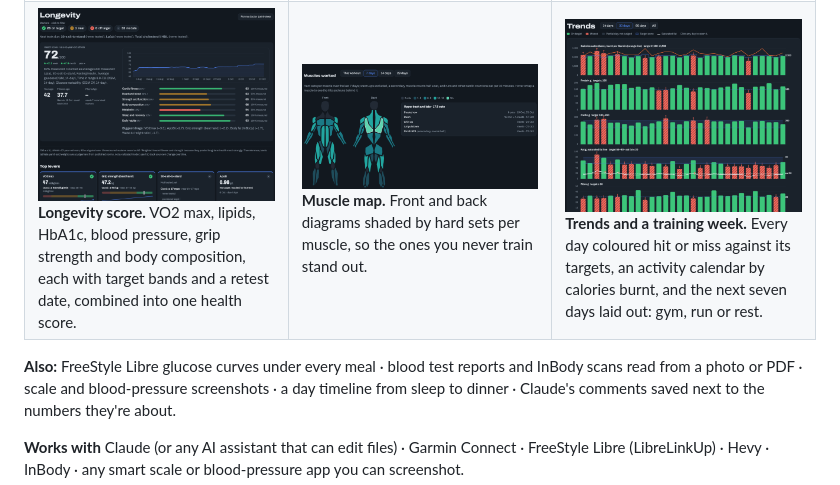
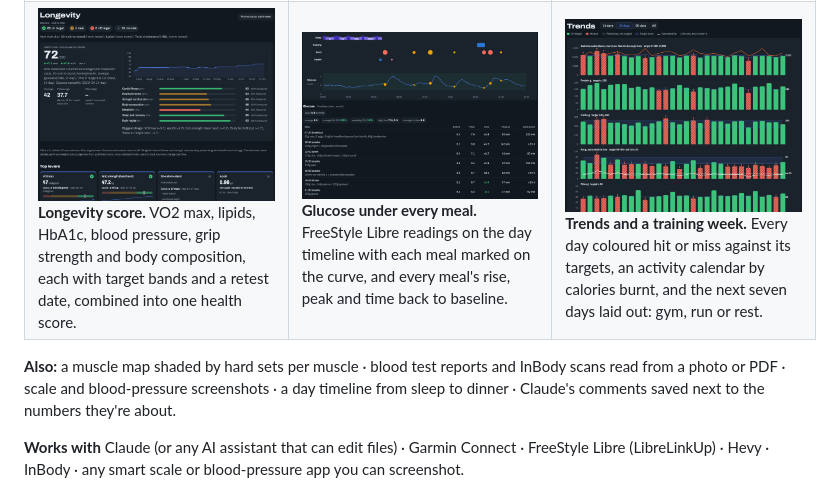
Before and after one commit to craigbennett1981/body-kaizen, a Markdown page: README.md, the part around the change. GitHub-like rendering.

Commit message:
README: glucose in the What's inside grid; muscle map moves to the Also line
Co-Authored-By: Claude Opus 5.5 <noreply@anthropic.com>

```diff
--- a/README.md
+++ b/README.md
@@ -34,16 +34,16 @@ rolled into a readiness score.</td>
 <td valign="top"><a href="#features"><img src="docs/img/longevity.png" alt="Longevity"></a><br>
 <b>Longevity score.</b> VO2 max, lipids, HbA1c, blood pressure, grip strength and body composition, each with
 target bands and a retest date, combined into one health score.</td>
-<td valign="top"><a href="#features"><img src="docs/img/muscle-map.png" alt="Muscle map"></a><br>
-<b>Muscle map.</b> Front and back diagrams shaded by hard sets per muscle, so the ones you never train stand
-out.</td>
+<td valign="top"><a href="#features"><img src="docs/img/glucose.png" alt="Glucose against meals"></a><br>
+<b>Glucose under every meal.</b> FreeStyle Libre readings on the day timeline with each meal marked on the
+curve, and every meal's rise, peak and time back to baseline.</td>
 <td valign="top"><a href="#features"><img src="docs/img/trends.png" alt="Trends"></a><br>
 <b>Trends and a training week.</b> Every day coloured hit or miss against its targets, an activity calendar by
 calories burnt, and the next seven days laid out: gym, run or rest.</td>
 </tr>
 </table>
 
-**Also:** FreeStyle Libre glucose curves under every meal · blood test reports and InBody scans read from a photo
+**Also:** a muscle map shaded by hard sets per muscle · blood test reports and InBody scans read from a photo
 or PDF · scale and blood-pressure screenshots · a day timeline from sleep to dinner · Claude's comments saved
 next to the numbers they're about.
 
```
